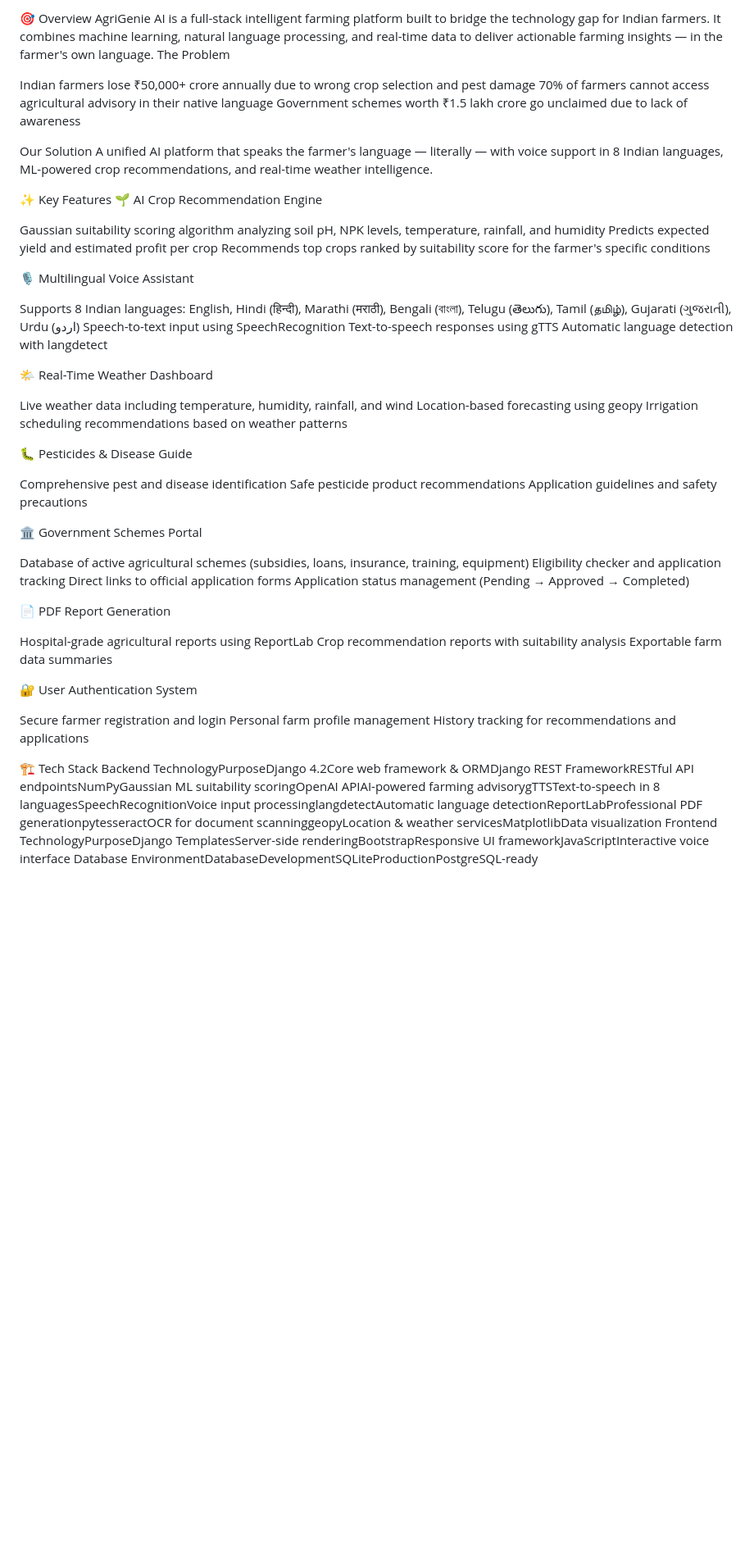
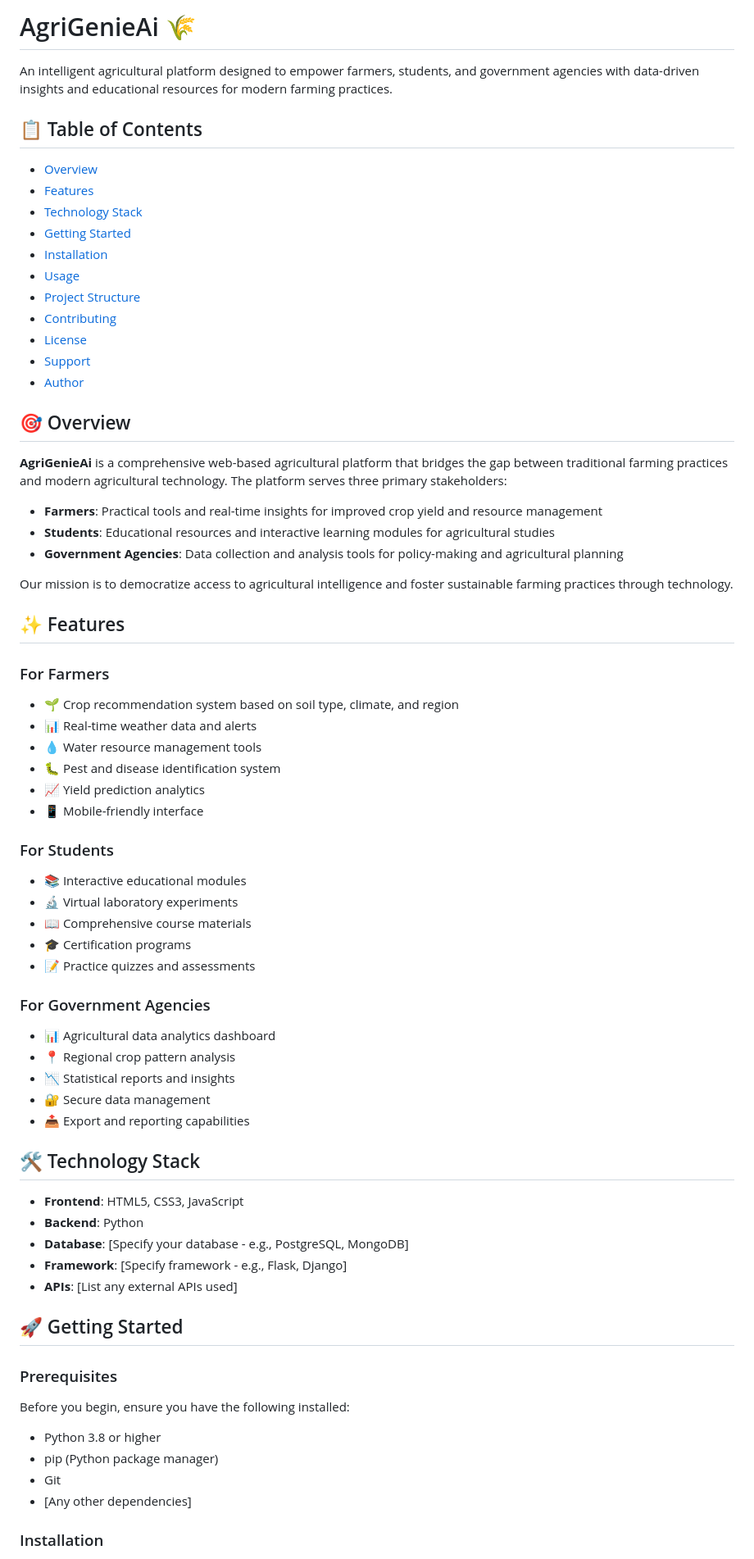
Before and after one commit to ShubDeshmukh2006/AgroGenAi, a Markdown page: README.md, the part around one of its changes. Shown at 82% size. GitHub-like rendering; blank space fills up the shorter version.

Commit message:
Update README with professional documentation and author attribution

```diff
--- a/README.md
+++ b/README.md
@@ -1,65 +1,73 @@
-🎯 Overview
-AgriGenie AI is a full-stack intelligent farming platform built to bridge the technology gap for Indian farmers. It combines machine learning, natural language processing, and real-time data to deliver actionable farming insights — in the farmer's own language.
-The Problem
+# AgriGenieAi 🌾
 
-Indian farmers lose ₹50,000+ crore annually due to wrong crop selection and pest damage
-70% of farmers cannot access agricultural advisory in their native language
-Government schemes worth ₹1.5 lakh crore go unclaimed due to lack of awareness
+An intelligent agricultural platform designed to empower farmers, students, and government agencies with data-driven insights and educational resources for modern farming practices.
 
-Our Solution
-A unified AI platform that speaks the farmer's language — literally — with voice support in 8 Indian languages, ML-powered crop recommendations, and real-time weather intelligence.
+## 📋 Table of Contents
 
-✨ Key Features
-🌱 AI Crop Recommendation Engine
+- [Overview](#overview)
+- [Features](#features)
+- [Technology Stack](#technology-stack)
+- [Getting Started](#getting-started)
+- [Installation](#installation)
+- [Usage](#usage)
+- [Project Structure](#project-structure)
+- [Contributing](#contributing)
+- [License](#license)
+- [Support](#support)
+- [Author](#author)
 
-Gaussian suitability scoring algorithm analyzing soil pH, NPK levels, temperature, rainfall, and humidity
-Predicts expected yield and estimated profit per crop
-Recommends top crops ranked by suitability score for the farmer's specific conditions
+## 🎯 Overview
 
-🎙️ Multilingual Voice Assistant
+**AgriGenieAi** is a comprehensive web-based agricultural platform that bridges the gap between traditional farming practices and modern agricultural technology. The platform serves three primary stakeholders:
 
-Supports 8 Indian languages: English, Hindi (हिन्दी), Marathi (मराठी), Bengali (বাংলা), Telugu (తెలుగు), Tamil (தமிழ்), Gujarati (ગુજરાતી), Urdu (اردو)
-Speech-to-text input using SpeechRecognition
-Text-to-speech responses using gTTS
-Automatic language detection with langdetect
+- **Farmers**: Practical tools and real-time insights for improved crop yield and resource management
+- **Students**: Educational resources and interactive learning modules for agricultural studies
+- **Government Agencies**: Data collection and analysis tools for policy-making and agricultural planning
 
-🌤️ Real-Time Weather Dashboard
+Our mission is to democratize access to agricultural intelligence and foster sustainable farming practices through technology.
 
-Live weather data including temperature, humidity, rainfall, and wind
-Location-based forecasting using geopy
-Irrigation scheduling recommendations based on weather patterns
+## ✨ Features
 
-🐛 Pesticides & Disease Guide
+### For Farmers
+- 🌱 Crop recommendation system based on soil type, climate, and region
+- 📊 Real-time weather data and alerts
+- 💧 Water resource management tools
+- 🐛 Pest and disease identification system
+- 📈 Yield prediction analytics
+- 📱 Mobile-friendly interface
 
-Comprehensive pest and disease identification
-Safe pesticide product recommendations
-Application guidelines and safety precautions
+### For Students
+- 📚 Interactive educational modules
+- 🔬 Virtual laboratory experiments
+- 📖 Comprehensive course materials
+- 🎓 Certification programs
+- 📝 Practice quizzes and assessments
 
-🏛️ Government Schemes Portal
+### For Government Agencies
+- 📊 Agricultural data analytics dashboard
+- 📍 Regional crop pattern analysis
+- 📉 Statistical reports and insights
+- 🔐 Secure data management
+- 📤 Export and reporting capabilities
 
-Database of active agricultural schemes (subsidies, loans, insurance, training, equipment)
-Eligibility checker and application tracking
-Direct links to official application forms
-Application status management (Pending → Approved → Completed)
+## 🛠️ Technology Stack
 
-📄 PDF Report Generation
+- **Frontend**: HTML5, CSS3, JavaScript
+- **Backend**: Python
+- **Database**: [Specify your database - e.g., PostgreSQL, MongoDB]
+- **Framework**: [Specify framework - e.g., Flask, Django]
+- **APIs**: [List any external APIs used]
 
-Hospital-grade agricultural reports using ReportLab
-Crop recommendation reports with suitability analysis
-Exportable farm data summaries
+## 🚀 Getting Started
 
-🔐 User Authentication System
+### Prerequisites
 
-Secure farmer registration and login
-Personal farm profile management
-History tracking for recommendations and applications
+Before you begin, ensure you have the following installed:
 
+- Python 3.8 or higher
+- pip (Python package manager)
+- Git
+- [Any other dependencies]
 
-🏗️ Tech Stack
-Backend
-TechnologyPurposeDjango 4.2Core web framework & ORMDjango REST FrameworkRESTful API endpointsNumPyGaussian ML suitability scoringOpenAI APIAI-powered farming advisorygTTSText-to-speech in 8 languagesSpeechRecognitionVoice input processinglangdetectAutomatic language detectionReportLabProfessional PDF generationpytesseractOCR for document scanninggeopyLocation & weather servicesMatplotlibData visualization
-Frontend
-TechnologyPurposeDjango TemplatesServer-side renderingBootstrapResponsive UI frameworkJavaScriptInteractive voice interface
-Database
-EnvironmentDatabaseDevelopmentSQLiteProductionPostgreSQL-ready
+### Installation
 
```
Also changed, not shown: other parts of README.md (+113 -98 lines).
